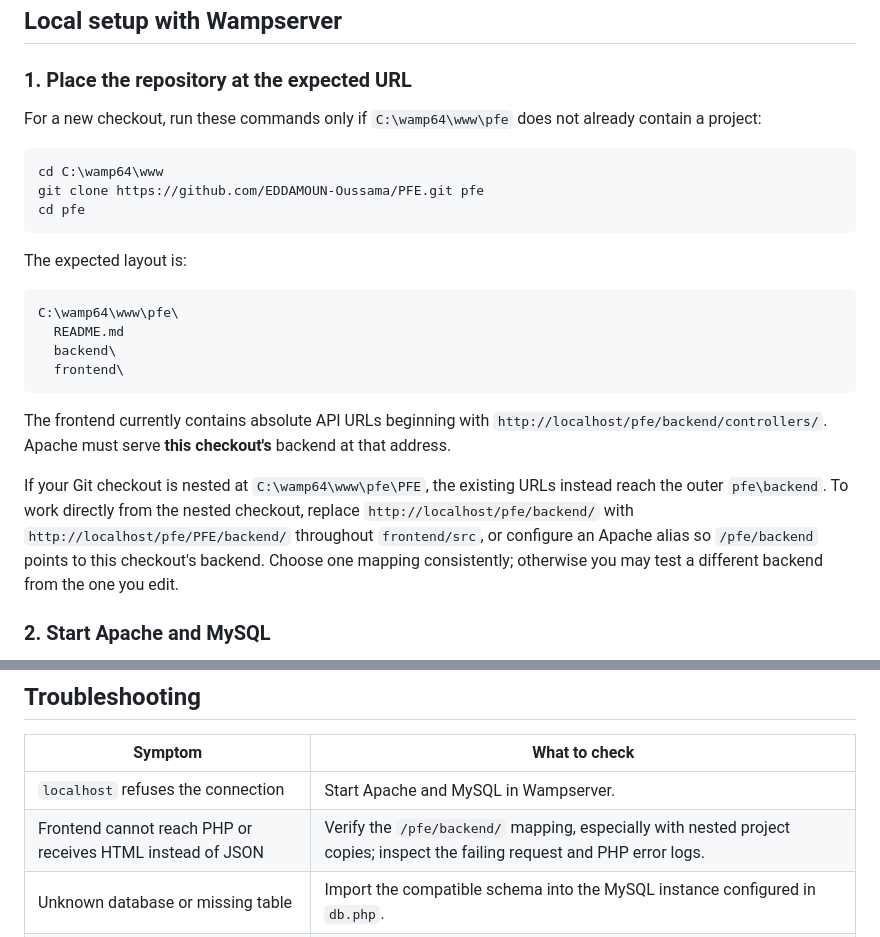
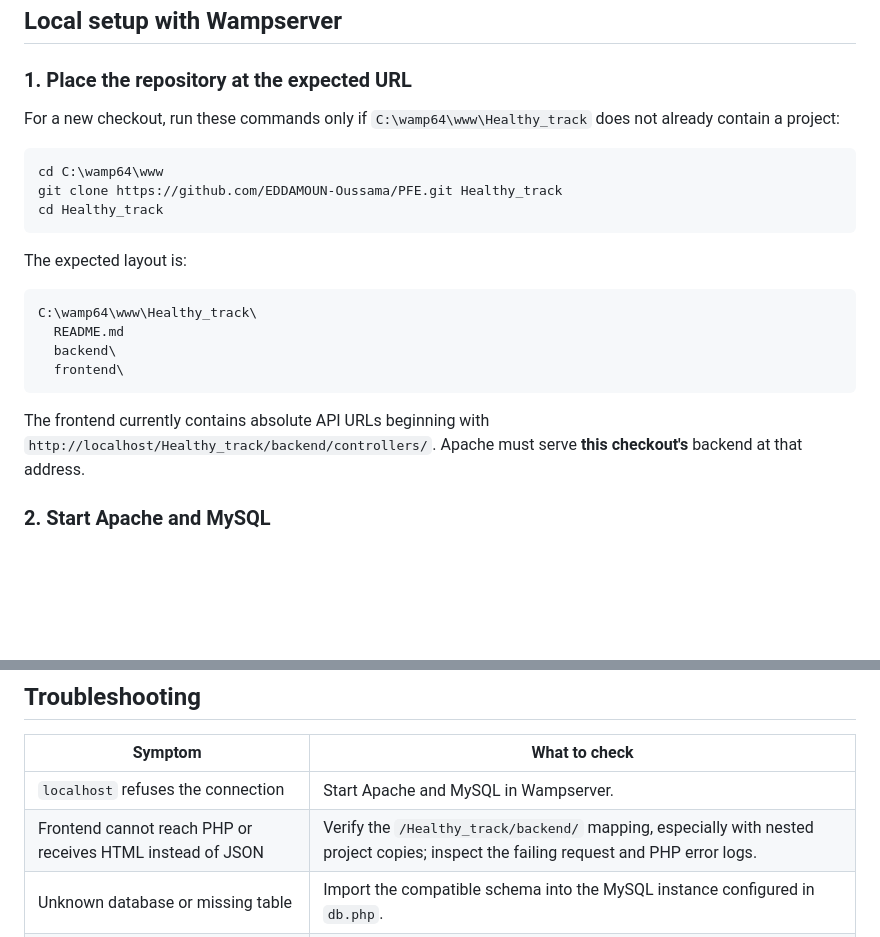
Before and after one commit to EDDAMOUN-Oussama/PFE, a Markdown page: README.md, 2 parts joined by grey strips. Rendered like a GitHub page; blank space fills up the shorter version.

````diff
--- a/README.md
+++ b/README.md
@@ -38,26 +38,24 @@ Enable MySQLi and the PHP extensions required by Composer, including curl, dom,
 
 ### 1. Place the repository at the expected URL
 
-For a new checkout, run these commands only if `C:\wamp64\www\pfe` does not already contain a project:
+For a new checkout, run these commands only if `C:\wamp64\www\Healthy_track` does not already contain a project:
 
 ```powershell
 cd C:\wamp64\www
-git clone https://github.com/EDDAMOUN-Oussama/PFE.git pfe
-cd pfe
+git clone https://github.com/EDDAMOUN-Oussama/PFE.git Healthy_track
+cd Healthy_track
 ```
 
 The expected layout is:
 
 ```text
-C:\wamp64\www\pfe\
+C:\wamp64\www\Healthy_track\
   README.md
   backend\
   frontend\
 ```
 
-The frontend currently contains absolute API URLs beginning with `http://localhost/pfe/backend/controllers/`. Apache must serve **this checkout's** backend at that address.
-
-If your Git checkout is nested at `C:\wamp64\www\pfe\PFE`, the existing URLs instead reach the outer `pfe\backend`. To work directly from the nested checkout, replace `http://localhost/pfe/backend/` with `http://localhost/pfe/PFE/backend/` throughout `frontend/src`, or configure an Apache alias so `/pfe/backend` points to this checkout's backend. Choose one mapping consistently; otherwise you may test a different backend from the one you edit.
+The frontend currently contains absolute API URLs beginning with `http://localhost/Healthy_track/backend/controllers/`. Apache must serve **this checkout's** backend at that address.
 
 ### 2. Start Apache and MySQL
 
@@ -190,7 +188,7 @@ The frontend calls PHP controller files directly. `backend/routes/api.php` is in
 | Symptom | What to check |
 | --- | --- |
 | `localhost` refuses the connection | Start Apache and MySQL in Wampserver. |
-| Frontend cannot reach PHP or receives HTML instead of JSON | Verify the `/pfe/backend/` mapping, especially with nested project copies; inspect the failing request and PHP error logs. |
+| Frontend cannot reach PHP or receives HTML instead of JSON | Verify the `/Healthy_track/backend/` mapping, especially with nested project copies; inspect the failing request and PHP error logs. |
 | Unknown database or missing table | Import the compatible schema into the MySQL instance configured in `db.php`. |
 | `vendor/autoload.php` or TCPDF is missing | Run `composer install` inside `backend/`. |
 | Composer reports a missing extension or PHP mismatch | Check `php -v`, `php --ini`, and `composer check-platform-reqs`; enable extensions for the CLI PHP installation too. |
````
